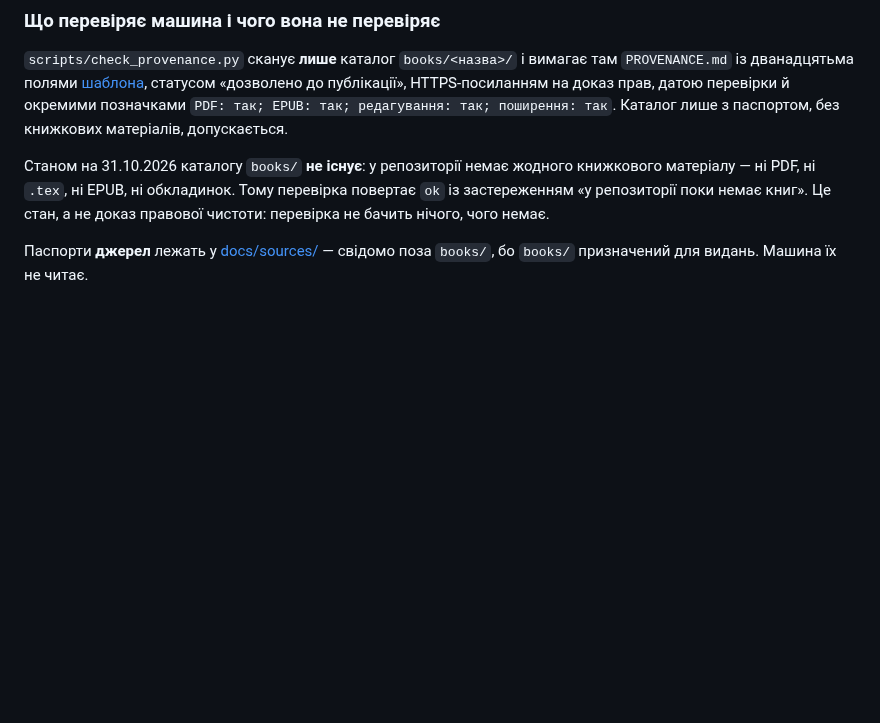
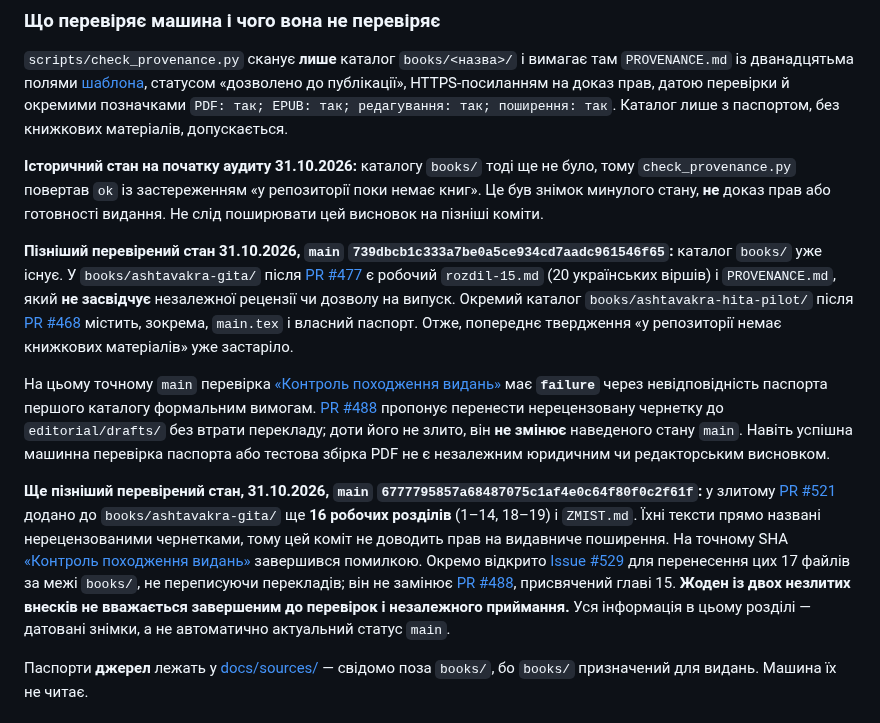
Before and after one commit to juv4uk/ukrainian-books, a Markdown page: COPYRIGHT_AND_SOURCES.md, the part around the change. Rendered like a GitHub page; blank space fills up the shorter version.

Commit message:
ДОК-03: зберегти датовану історію каталогу books і походження
Уточнюємо історичні SHA/стани, не маскуємо минулі червоні перевірки; одна зміна COPYRIGHT_AND_SOURCES.md, без зміни ліцензії чи паспортів, 19/19 GitHub Actions успішні.

```diff
--- a/COPYRIGHT_AND_SOURCES.md
+++ b/COPYRIGHT_AND_SOURCES.md
@@ -30,10 +30,42 @@
 позначками `PDF: так; EPUB: так; редагування: так; поширення: так`. Каталог лише з
 паспортом, без книжкових матеріалів, допускається.
 
-Станом на 31.10.2026 каталогу `books/` **не існує**: у репозиторії немає жодного
-книжкового матеріалу — ні PDF, ні `.tex`, ні EPUB, ні обкладинок. Тому перевірка
-повертає `ok` із застереженням «у репозиторії поки немає книг». Це стан, а не доказ
-правової чистоти: перевірка не бачить нічого, чого немає.
+**Історичний стан на початку аудиту 31.10.2026:** каталогу `books/` тоді
+ще не було, тому `check_provenance.py` повертав `ok` із застереженням
+«у репозиторії поки немає книг». Це був знімок минулого стану, **не** доказ прав
+або готовності видання. Не слід поширювати цей висновок на пізніші коміти.
+
+**Пізніший перевірений стан 31.10.2026, `main` `739dbcb1c333a7be0a5ce934cd7aadc961546f65`:**
+каталог `books/` уже існує. У `books/ashtavakra-gita/` після
+[PR #477](https://github.com/juv4uk/ukrainian-books/pull/477) є робочий
+`rozdil-15.md` (20 українських віршів) і `PROVENANCE.md`, який **не засвідчує**
+незалежної рецензії чи дозволу на випуск. Окремий каталог
+`books/ashtavakra-hita-pilot/` після
+[PR #468](https://github.com/juv4uk/ukrainian-books/pull/468) містить, зокрема,
+`main.tex` і власний паспорт. Отже, попереднє твердження «у репозиторії немає
+книжкових матеріалів» уже застаріло.
+
+На цьому точному `main` перевірка
+[«Контроль походження видань»](https://github.com/juv4uk/ukrainian-books/actions/runs/41234350615)
+має **`failure`** через невідповідність паспорта першого каталогу формальним
+вимогам. [PR #488](https://github.com/juv4uk/ukrainian-books/pull/488) пропонує
+перенести нерецензовану чернетку до `editorial/drafts/` без втрати перекладу;
+доти його не злито, він **не змінює** наведеного стану `main`. Навіть успішна
+машинна перевірка паспорта або тестова збірка PDF не є незалежним юридичним
+чи редакторським висновком.
+
+**Ще пізніший перевірений стан, 31.10.2026, `main` `6777795857a68487075c1af4e0c64f80f0c2f61f`:**
+у злитому [PR #521](https://github.com/juv4uk/ukrainian-books/pull/521)
+додано до `books/ashtavakra-gita/` ще **16 робочих розділів** (1–14, 18–19)
+і `ZMIST.md`. Їхні тексти прямо названі нерецензованими чернетками,
+тому цей коміт не доводить прав на видавниче поширення. На точному SHA
+[«Контроль походження видань»](https://github.com/juv4uk/ukrainian-books/actions/runs/41235300541)
+завершився помилкою. Окремо відкрито [Issue #529](https://github.com/juv4uk/ukrainian-books/issues/529)
+для перенесення цих 17 файлів за межі `books/`, не переписуючи перекладів;
+він не замінює [PR #488](https://github.com/juv4uk/ukrainian-books/pull/488),
+присвячений главі 15. **Жоден із двох незлитих внесків не вважається
+завершеним до перевірок і незалежного приймання.** Уся інформація в цьому
+розділі — датовані знімки, а не автоматично актуальний статус `main`.
 
 Паспорти **джерел** лежать у [docs/sources/](docs/sources/README.md) — свідомо поза
 `books/`, бо `books/` призначений для видань. Машина їх не читає.
```
